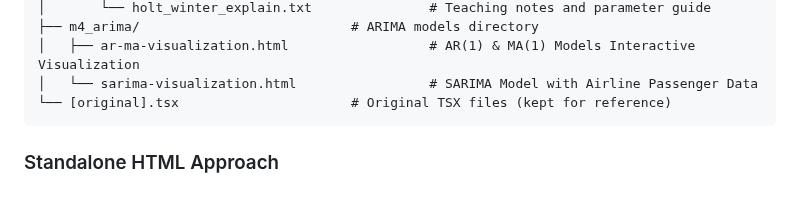
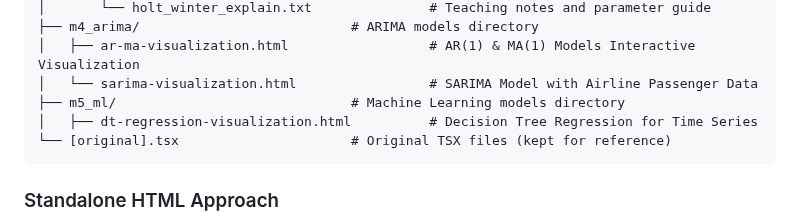
Before and after one commit to PJalgotrader/pjalgotrader.github.io, a Markdown page: CLAUDE.md, the part around the change. GitHub-like rendering; blank space fills up the shorter version.

````diff
--- a/CLAUDE.md
+++ b/CLAUDE.md
@@ -115,6 +115,8 @@ Interactive_tools/
 ├── m4_arima/                           # ARIMA models directory
 │   ├── ar-ma-visualization.html                  # AR(1) & MA(1) Models Interactive Visualization
 │   └── sarima-visualization.html                 # SARIMA Model with Airline Passenger Data
+├── m5_ml/                              # Machine Learning models directory
+│   ├── dt-regression-visualization.html          # Decision Tree Regression for Time Series
 └── [original].tsx                      # Original TSX files (kept for reference)
 ```
 
````
